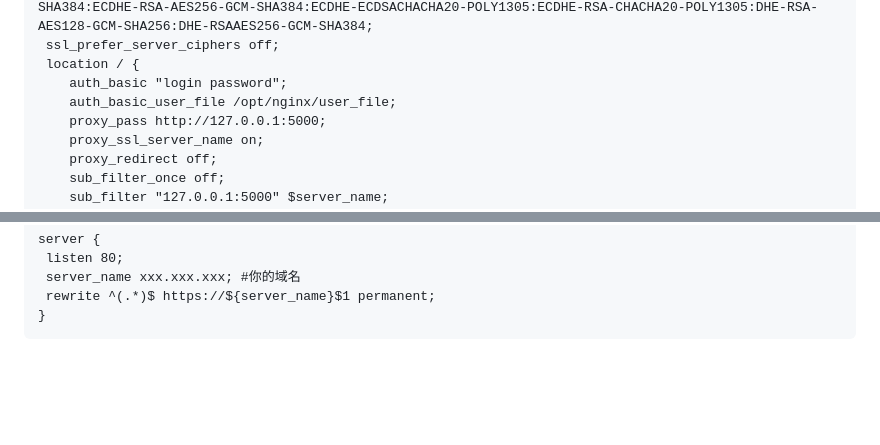
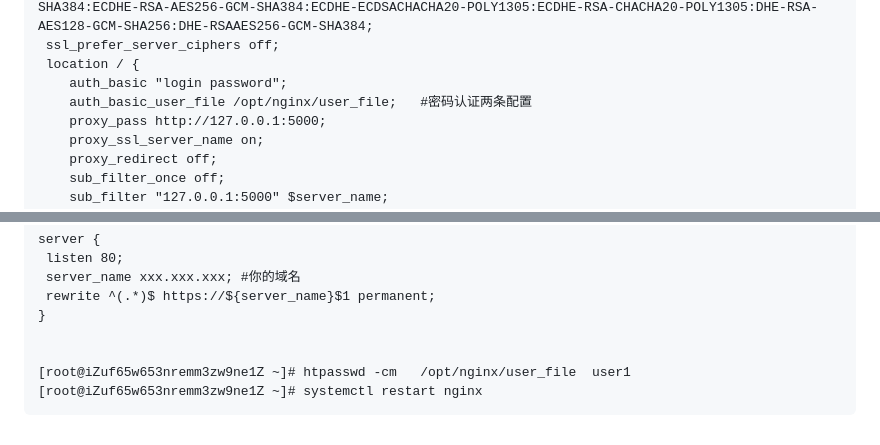
Before and after one commit to maoqiyang/aliyun-quick, a Markdown page: README.md, 2 parts joined by grey strips. GitHub-like rendering; blank space fills up the shorter version.

````diff
--- a/README.md
+++ b/README.md
@@ -1351,7 +1351,7 @@ server {
  ssl_prefer_server_ciphers off;
  location / {
     auth_basic "login password";
-    auth_basic_user_file /opt/nginx/user_file;
+    auth_basic_user_file /opt/nginx/user_file;   #密码认证两条配置
     proxy_pass http://127.0.0.1:5000;
     proxy_ssl_server_name on;
     proxy_redirect off;
@@ -1373,4 +1373,8 @@ server {
  server_name xxx.xxx.xxx; #你的域名
  rewrite ^(.*)$ https://${server_name}$1 permanent;
 }
+
+
+[root@iZuf65w653nremm3zw9ne1Z ~]# htpasswd -cm   /opt/nginx/user_file  user1
+[root@iZuf65w653nremm3zw9ne1Z ~]# systemctl restart nginx
 ```
````
